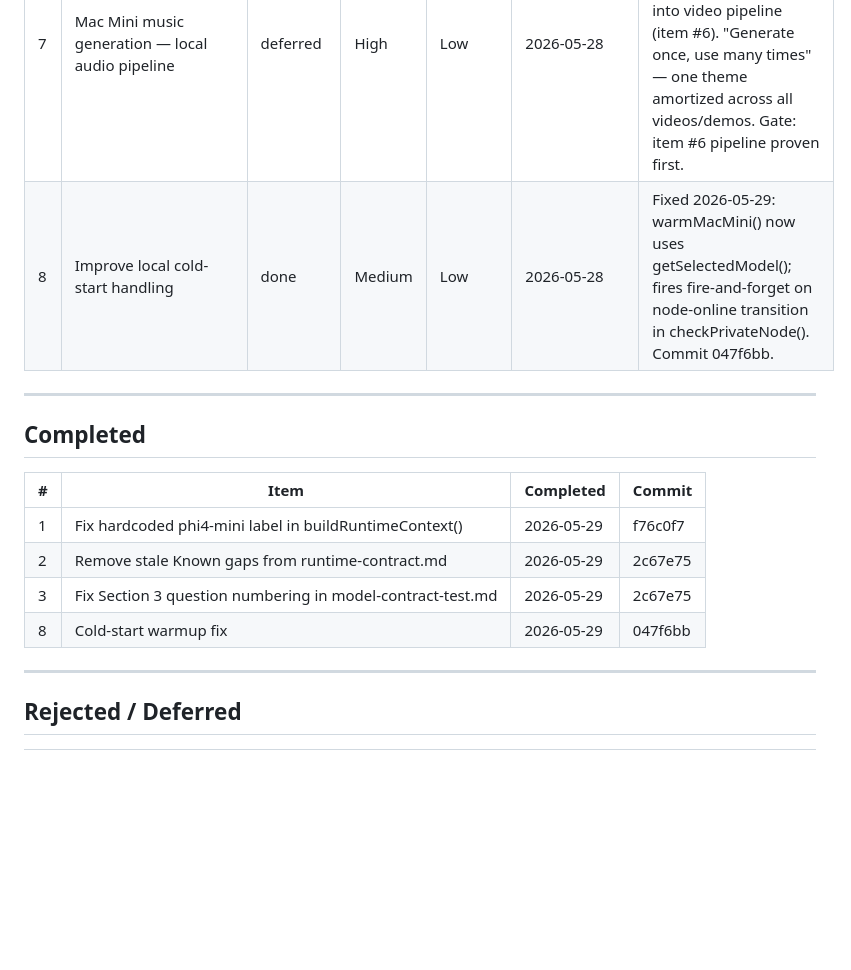
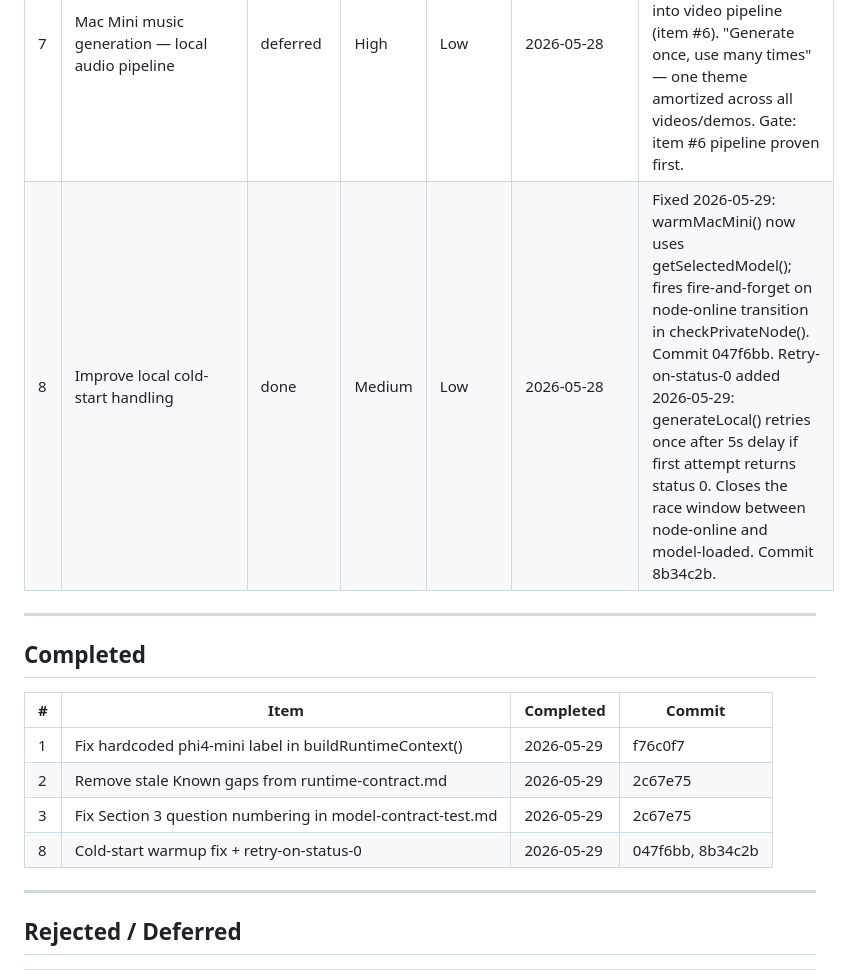
Before and after one commit to rpg4z6g9v9-code/PrivateAI, a Markdown page: docs/reference/improvement-backlog.md, the part around the change. GitHub-like rendering; blank space fills up the shorter version.

```diff
--- a/docs/reference/improvement-backlog.md
+++ b/docs/reference/improvement-backlog.md
@@ -27,7 +27,7 @@ Prioritization formula: Value ÷ Complexity ÷ Risk (higher = do sooner)
 | 5 | Capability Disclosure v2 — information vs operational distinction | deferred | Medium | Low | Drift #004, 2026-05-28 | Do not implement until Claude + phi4-mini tested for same pattern; if cross-model → contract rule; if Hermes-only → prompt tuning |
 | 6 | PrivateAI Creator Mode — local video pipeline | deferred | High | Medium | 2026-05-28 | Hermes→script / local TTS→voice / ffmpeg→assembly / captions / user approves publish. Gate: Hermes must first produce a script Pete would actually publish. Pipeline is Level 3 creation + Level 4 publish. |
 | 7 | Mac Mini music generation — local audio pipeline | deferred | High | Low | 2026-05-28 | Hermes→lyrics/concept / Mac Mini→music generation+mastering / user approves. Slots into video pipeline (item #6). "Generate once, use many times" — one theme amortized across all videos/demos. Gate: item #6 pipeline proven first. |
-| 8 | Improve local cold-start handling | done | Medium | Low | 2026-05-28 | Fixed 2026-05-29: warmMacMini() now uses getSelectedModel(); fires fire-and-forget on node-online transition in checkPrivateNode(). Commit 047f6bb. |
+| 8 | Improve local cold-start handling | done | Medium | Low | 2026-05-28 | Fixed 2026-05-29: warmMacMini() now uses getSelectedModel(); fires fire-and-forget on node-online transition in checkPrivateNode(). Commit 047f6bb. Retry-on-status-0 added 2026-05-29: generateLocal() retries once after 5s delay if first attempt returns status 0. Closes the race window between node-online and model-loaded. Commit 8b34c2b. |
 
 ---
 
@@ -38,7 +38,7 @@ Prioritization formula: Value ÷ Complexity ÷ Risk (higher = do sooner)
 | 1 | Fix hardcoded phi4-mini label in buildRuntimeContext() | 2026-05-29 | f76c0f7 |
 | 2 | Remove stale Known gaps from runtime-contract.md | 2026-05-29 | 2c67e75 |
 | 3 | Fix Section 3 question numbering in model-contract-test.md | 2026-05-29 | 2c67e75 |
-| 8 | Cold-start warmup fix | 2026-05-29 | 047f6bb |
+| 8 | Cold-start warmup fix + retry-on-status-0 | 2026-05-29 | 047f6bb, 8b34c2b |
 
 ---
 
```
Also changed, not shown: docs/reference/model-contract-test.md (+44 -14 lines).
